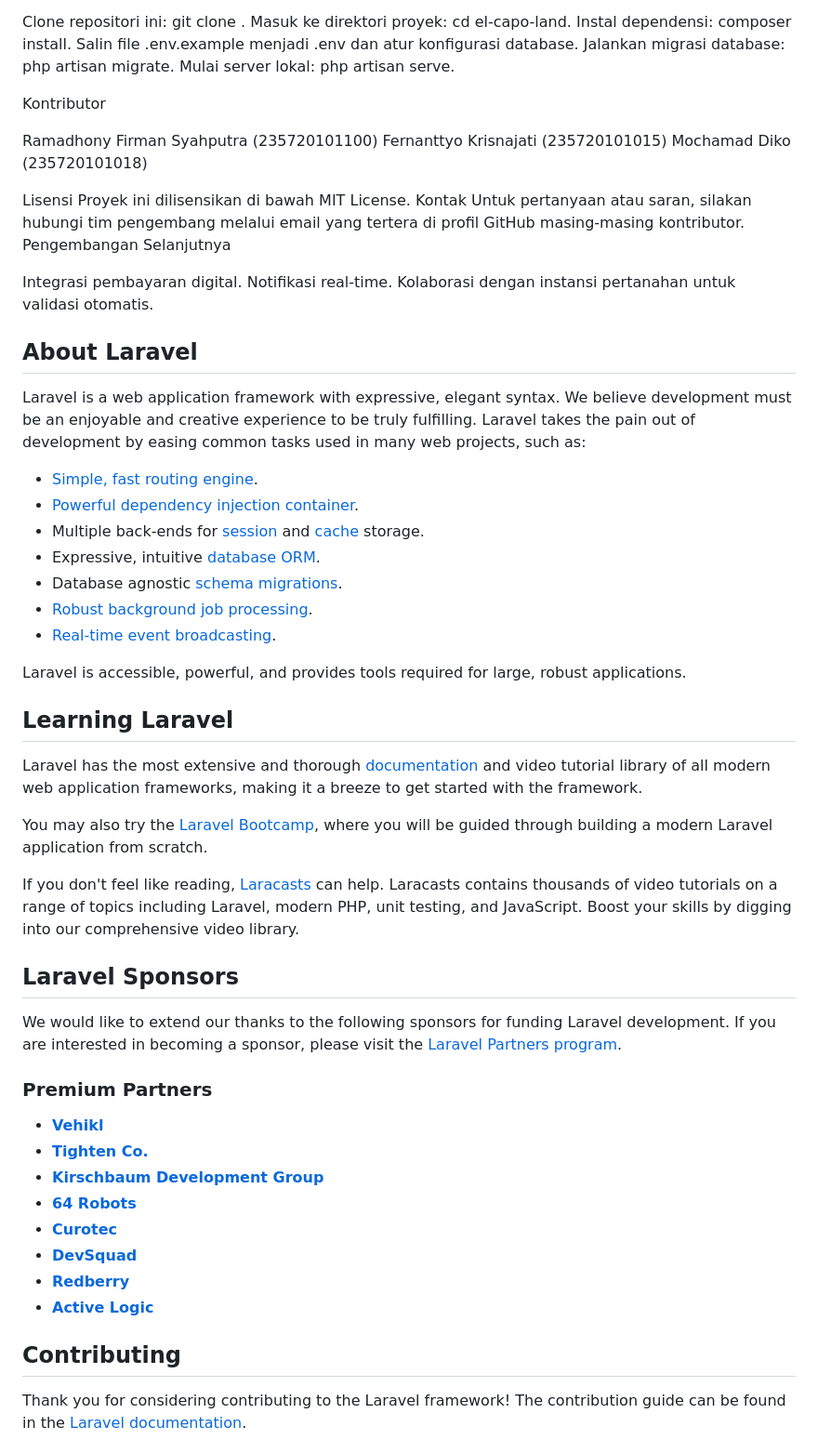
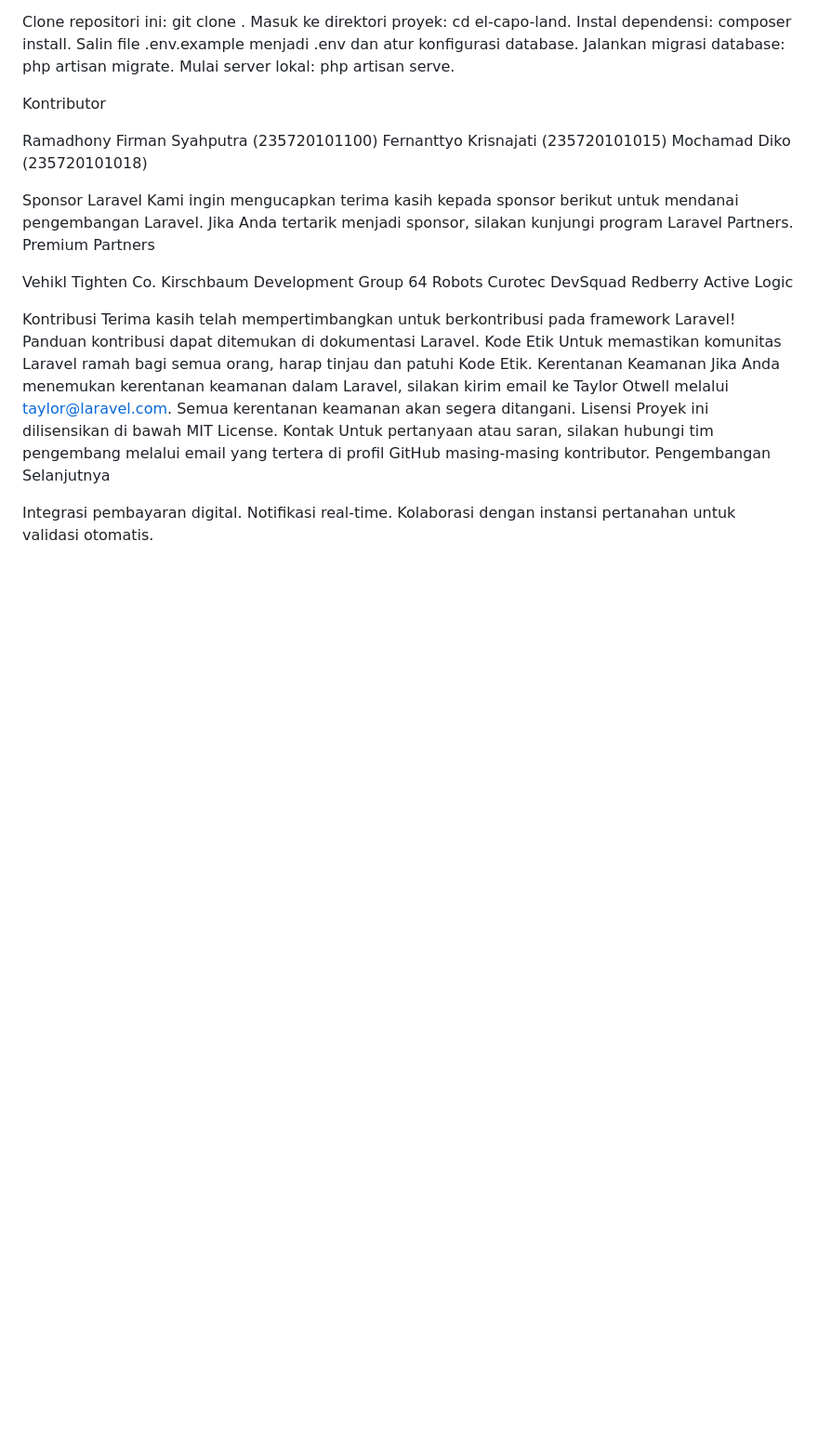
Before and after one commit to AsNodtt66/Jual-Beli-Tanah-Elcapoland, a Markdown page: README.md, the part around one of its changes. Shown at 93% size. GitHub-like rendering; blank space fills up the shorter version.

```diff
--- a/README.md
+++ b/README.md
@@ -52,6 +58,25 @@ Ramadhony Firman Syahputra (235720101100)
 Fernanttyo Krisnajati (235720101015)
 Mochamad Diko (235720101018)
 
+Sponsor Laravel
+Kami ingin mengucapkan terima kasih kepada sponsor berikut untuk mendanai pengembangan Laravel. Jika Anda tertarik menjadi sponsor, silakan kunjungi program Laravel Partners.
+Premium Partners
+
+Vehikl
+Tighten Co.
+Kirschbaum Development Group
+64 Robots
+Curotec
+DevSquad
+Redberry
+Active Logic
+
+Kontribusi
+Terima kasih telah mempertimbangkan untuk berkontribusi pada framework Laravel! Panduan kontribusi dapat ditemukan di dokumentasi Laravel.
+Kode Etik
+Untuk memastikan komunitas Laravel ramah bagi semua orang, harap tinjau dan patuhi Kode Etik.
+Kerentanan Keamanan
+Jika Anda menemukan kerentanan keamanan dalam Laravel, silakan kirim email ke Taylor Otwell melalui taylor@laravel.com. Semua kerentanan keamanan akan segera ditangani.
 Lisensi
 Proyek ini dilisensikan di bawah MIT License.
 Kontak
@@ -61,46 +86,3 @@ Pengembangan Selanjutnya
 Integrasi pembayaran digital.
 Notifikasi real-time.
 Kolaborasi dengan instansi pertanahan untuk validasi otomatis.
-
-
-## About Laravel
-
-Laravel is a web application framework with expressive, elegant syntax. We believe development must be an enjoyable and creative experience to be truly fulfilling. Laravel takes the pain out of development by easing common tasks used in many web projects, such as:
-
-- [Simple, fast routing engine](https://laravel.com/docs/routing).
-- [Powerful dependency injection container](https://laravel.com/docs/container).
-- Multiple back-ends for [session](https://laravel.com/docs/session) and [cache](https://laravel.com/docs/cache) storage.
-- Expressive, intuitive [database ORM](https://laravel.com/docs/eloquent).
-- Database agnostic [schema migrations](https://laravel.com/docs/migrations).
-- [Robust background job processing](https://laravel.com/docs/queues).
-- [Real-time event broadcasting](https://laravel.com/docs/broadcasting).
-
-Laravel is accessible, powerful, and provides tools required for large, robust applications.
-
-## Learning Laravel
-
-Laravel has the most extensive and thorough [documentation](https://laravel.com/docs) and video tutorial library of all modern web application frameworks, making it a breeze to get started with the framework.
-
-You may also try the [Laravel Bootcamp](https://bootcamp.laravel.com), where you will be guided through building a modern Laravel application from scratch.
-
-If you don't feel like reading, [Laracasts](https://laracasts.com) can help. Laracasts contains thousands of video tutorials on a range of topics including Laravel, modern PHP, unit testing, and JavaScript. Boost your skills by digging into our comprehensive video library.
-
-## Laravel Sponsors
-
-We would like to extend our thanks to the following sponsors for funding Laravel development. If you are interested in becoming a sponsor, please visit the [Laravel Partners program](https://partners.laravel.com).
-
-### Premium Partners
-
-- **[Vehikl](https://vehikl.com)**
-- **[Tighten Co.](https://tighten.co)**
-- **[Kirschbaum Development Group](https://kirschbaumdevelopment.com)**
-- **[64 Robots](https://64robots.com)**
-- **[Curotec](https://www.curotec.com/services/technologies/laravel)**
-- **[DevSquad](https://devsquad.com/hire-laravel-developers)**
-- **[Redberry](https://redberry.international/laravel-development)**
-- **[Active Logic](https://activelogic.com)**
-
-## Contributing
-
-Thank you for considering contributing to the Laravel framework! The contribution guide can be found in the [Laravel documentation](https://laravel.com/docs/contributions).
-
```
Also changed, not shown: other parts of README.md (+17 -26 lines).
